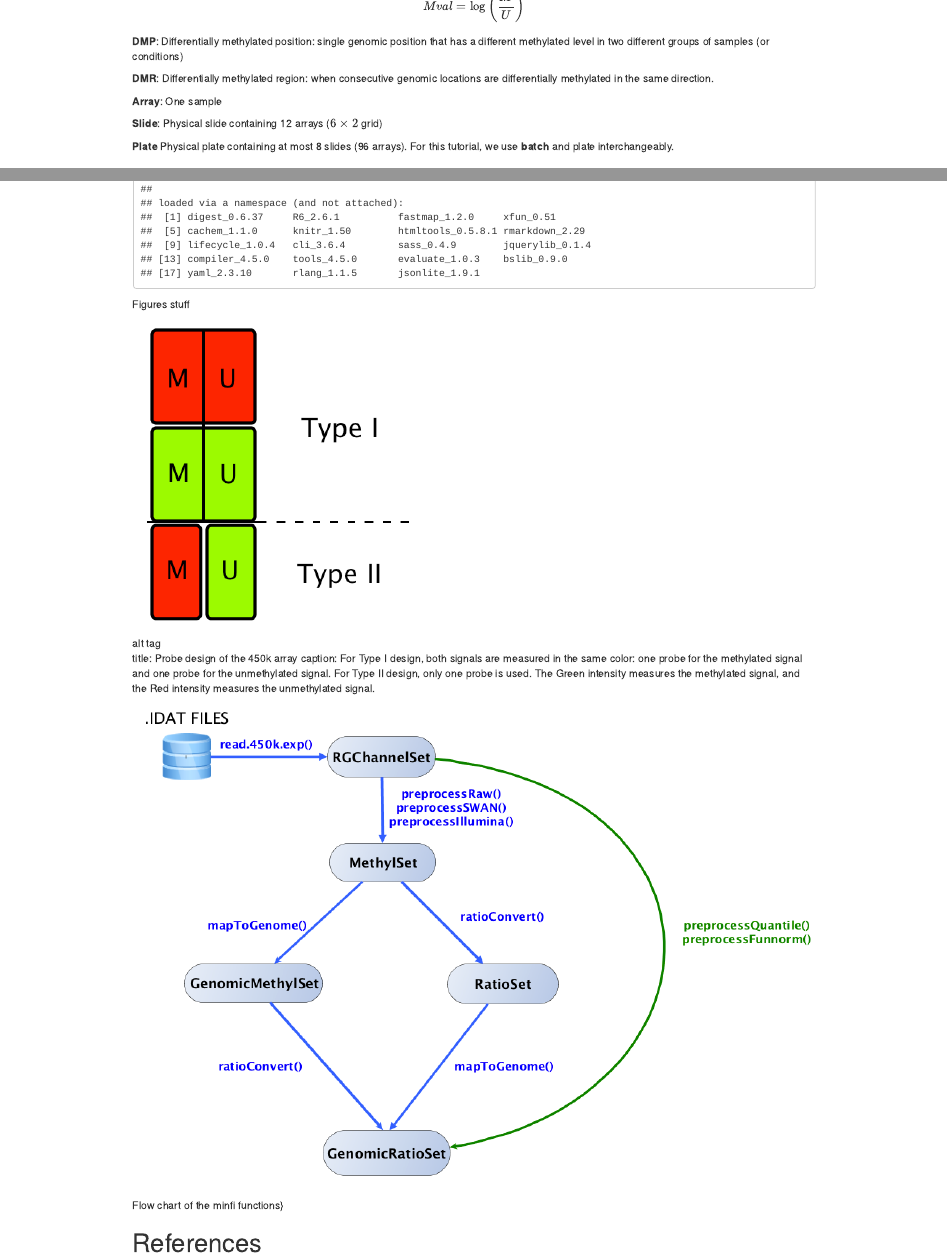
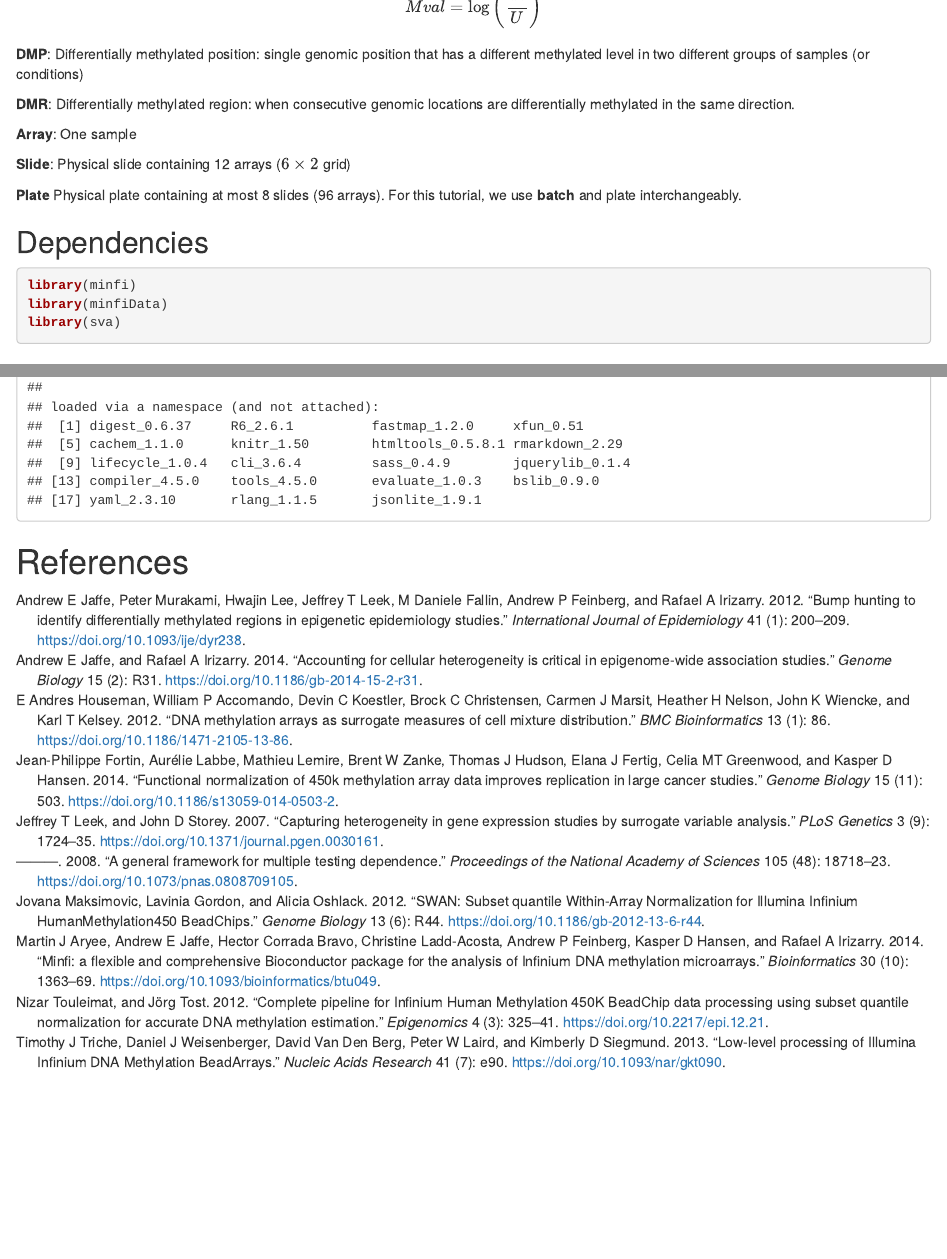
Before and after one commit to Jfortin1/bioc2015methylation, an R Markdown document (vignettes/methylation450k.Rmd): the page in a window 1100 px wide, from 580 px down before the commit and from 1230 px down after it, so that both start at the same text, and a second part further down, joined at a grey line. Rendered offline with R 4.5, knitr and Pandoc, with nearby package versions; drawn as R Markdown's standard HTML page in place of the format the file asks for; some code elsewhere in the file could not run offline; a font, style sheet, LaTeX package, included part or bibliography that could not be used is replaced or left out.

Commit message:
more cleanup of tutorial

````diff
--- a/vignettes/methylation.bib
+++ b/vignettes/methylation.bib
@@ -39,6 +40,100 @@
   doi =		 {10.1093/bioinformatics/btu049},
   pubmed =	 {24478339}
 }
+
+@article{swan,
+  author =	 {{Jovana Maksimovic} and {Lavinia Gordon} and {Alicia Oshlack}},
+  title =	 {{SWAN: Subset quantile Within-Array Normalization for Illumina Infinium
+                  HumanMethylation450 BeadChips.}},
+  journal =	 {Genome Biology},
+  year =	 {2012},
+  volume =	 {13},
+  number =	 {6},
+  pages =	 {R44},
+  doi =		 {10.1186/gb-2012-13-6-r44},
+  pubmed =	 {22703947}
+}
+
+@article{Touleimat:2012,
+  Author =	 {{Nizar Touleimat} and {J{\"o}rg Tost}},
+  Doi =		 {10.2217/epi.12.21},
+  Journal =	 {Epigenomics},
+  Number =	 {3},
+  Pages =	 {325--341},
+  Pmid =	 {22690668},
+  Title =	 {{Complete pipeline for Infinium Human Methylation 450K BeadChip data processing
+                  using subset quantile normalization for accurate DNA methylation estimation.}},
+  Volume =	 {4},
+  Year =	 {2012}
+}
+
+@article{bumphunter,
+  Author =	 {{Andrew E Jaffe} and {Peter Murakami} and {Hwajin Lee} and {Jeffrey T Leek} and {M
+                  Daniele Fallin} and {Andrew P Feinberg} and {Rafael A Irizarry}},
+  Doi =		 {10.1093/ije/dyr238},
+  Journal =	 {International Journal of Epidemiology},
+  Number =	 {1},
+  Pages =	 {200--209},
+  Pmid =	 {22422453},
+  Title =	 {{Bump hunting to identify differentially methylated regions in epigenetic
+                  epidemiology studies.}},
+  Volume =	 {41},
+  Year =	 {2012}
+}
+
+@article{sva1,
+  Author =	 {{Jeffrey T Leek} and {John D Storey}},
+  Doi =		 {10.1371/journal.pgen.0030161},
+  Journal =	 {PLoS Genetics},
+  Number =	 {9},
+  Pages =	 {1724--1735},
+  Pmid =	 {17907809},
+  Title =	 {{Capturing heterogeneity in gene expression studies by surrogate variable
+                  analysis}},
+  Volume =	 {3},
+  Year =	 {2007}
+}
+
+@article{sva2,
+  Author =	 {{Jeffrey T Leek} and {John D Storey}},
+  Doi =		 {10.1073/pnas.0808709105},
+  Journal =	 {Proceedings of the National Academy of Sciences},
+  Number =	 {48},
+  Pages =	 {18718--18723},
+  Pmid =	 {19033188},
+  Title =	 {{A general framework for multiple testing dependence}},
+  Volume =	 {105},
+  Year =	 {2008}
+}
+
+@article{Jaffe:2014,
+  author =	 {{Andrew E Jaffe} and {Rafael A Irizarry}},
+  title =	 {{Accounting for cellular heterogeneity is critical in epigenome-wide association
+                  studies}},
+  journal =	 {Genome Biology},
+  year =	 {2014},
+  volume =	 {15},
+  number =	 {2},
+  pages =	 {R31},
+  doi =		 {10.1186/gb-2014-15-2-r31},
+  pmid =	 {24495553}
+}
+
+@article{Houseman:2012,
+  author =	 {{E Andres Houseman} and {William P Accomando} and {Devin C Koestler} and {Brock C
+                  Christensen} and {Carmen J Marsit} and {Heather H Nelson} and {John K Wiencke} and
+                  {Karl T Kelsey}},
+  title =	 {{DNA methylation arrays as surrogate measures of cell mixture distribution.}},
+  journal =	 {BMC Bioinformatics},
+  year =	 {2012},
+  volume =	 {13},
+  number =	 {1},
+  pages =	 {86},
+  doi =		 {10.1186/1471-2105-13-86},
+  pmid =	 {22568884}
+}
+
+
 
 @article{Sandoval:2011,
   author =	 {Sandoval, Juan and Heyn, Holger and Moran, Sebastian and Serra-Musach, Jordi and
--- a/vignettes/methylation450k.Rmd
+++ b/vignettes/methylation450k.Rmd
@@ -4 +1,0 @@ title: Test
-bibliography: minfi.bib
@@ -5,8 +4,8 @@ bibliography: minfi.bib
+bibliography: methylation.bib
 vignette: >
   %\VignetteIndexEntry{Test}
   %\VignetteEngine{knitr::rmarkdown}
   %\VignetteEncoding{UTF-8}
+  %\VignetteDependencies{minfi,minfiData,sva}
 output:
   BiocStyle::html_document
-references:
-- id: Bioc
@@ -52,4 +53,9 @@ $$Mval = \log{\biggl(\frac{M}{U}\biggr)}$$
 
 **Plate** Physical plate containing at most 8 slides (96 arrays). For this tutorial, we use **batch** and plate interchangeably.
 
-## Reading Data
+## Dependencies
+
+```{r, message=FALSE, warning=FALSE}
+library(minfi)
+library(minfiData)
+library(sva)
@@ -443,15 +469,5 @@ As last part of this document, we call the function `sessionInfo`, which reports
 sessionInfo()
 ```
 
-Figures stuff
-
-![alt tag](./figures/designNew.png)
-
-title: Probe design of the 450k array
-caption:
-For Type I design, both signals are measured in the same color: one probe for the methylated signal and one probe for the unmethylated signal. For Type II design, only one probe is used. The  Green intensity measures the methylated signal, and the Red intensity measures the unmethylated signal.
-
-![alt tag](./figures/flowChart.png)
-Flow chart of the minfi functions}
 
 # References
````
Also changed, not shown: vignettes/methylation.bib (18 more changed lines), vignettes/methylation450k.Rmd (76 more changed lines).
